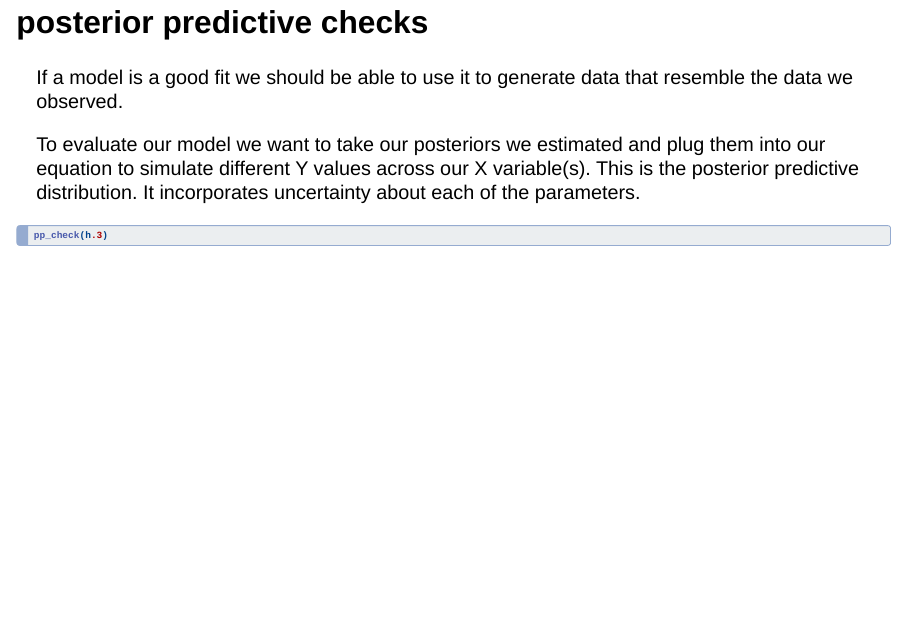
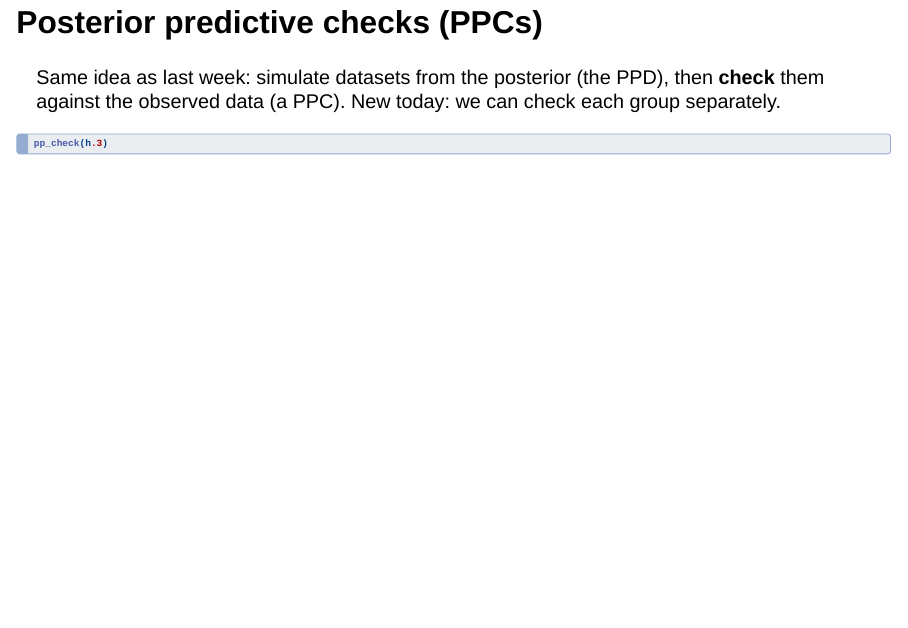
Before and after one commit to josh-jackson/bayes27, a Quarto document (regression-3.qmd): page 57 of 97. Rendered offline with R 4.5, knitr and Pandoc in place of Quarto, with nearby package versions; the code chunks are not run, so their results and figures are left out; drawn as Slidy slides in place of the format the file asks for.

Commit message:
Lecture 3: trim PPC intro to a recap that defines PPD vs PPC
Co-Authored-By: Claude Opus 5.5 <noreply@anthropic.com>

````diff
--- a/regression-3.qmd
+++ b/regression-3.qmd
@@ -683,13 +683,12 @@
 
 
 
-## posterior predictive checks
+## Posterior predictive checks (PPCs)
 
-If a model is a good fit we should be able to use it to generate data that resemble the data we observed.
-
-To evaluate our model we want to take our posteriors we estimated and plug them into our equation to simulate different Y values across our X variable(s). This is the posterior predictive distribution. It incorporates uncertainty about each of the parameters.
+Same idea as last week: simulate datasets from the posterior (the PPD), then **check** them against the observed data (a PPC). New today: we can check each group separately.
 
 ```{r}
+#| fig-height: 4
 pp_check(h.3)
 ```
 
````
Also changed, not shown: 7 other files.
